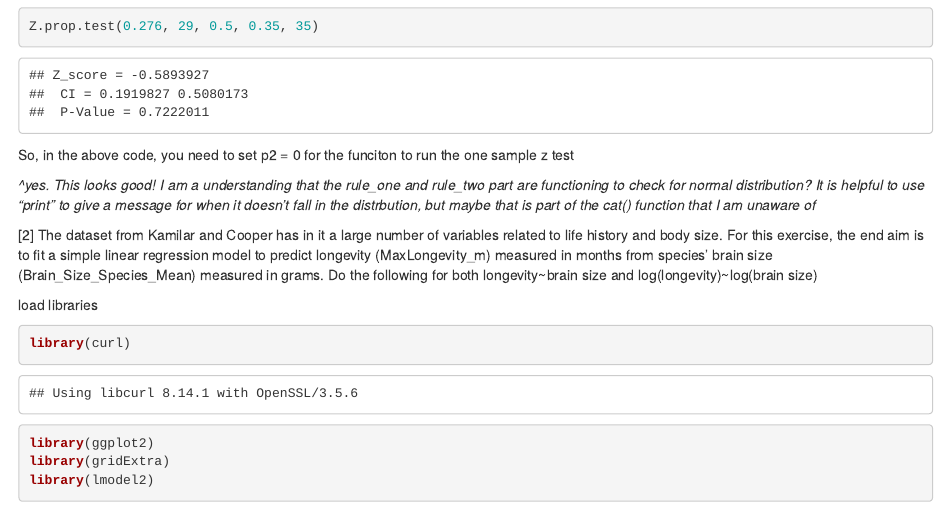
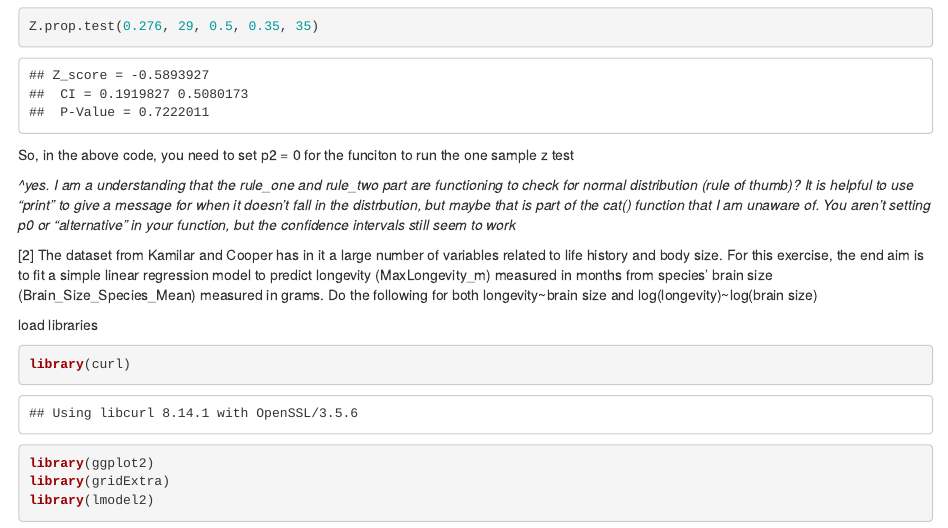
Before and after one commit to butterfliesrcool/AN588_Malfunction_aer13, an R Markdown document (aer13_FinalHomeworkCode_04.Rmd): the page in a window 1100 px wide, from 1440 px down. Rendered offline with R 4.5, knitr and Pandoc, with nearby package versions; some code elsewhere in the file could not run offline.

Commit message:
function comments, regression coming

````diff
--- a/aer13_FinalHomeworkCode_04.Rmd
+++ b/aer13_FinalHomeworkCode_04.Rmd
@@ -72,7 +72,7 @@
 ```
 So, in the above code, you need to set p2 = 0 for the funciton to run the one sample z test
 
-*^yes. This looks good! I am a understanding that the rule_one and rule_two part are functioning to check for normal distribution? It is helpful to use "print" to give a message for when it doesn't fall in the distrbution, but maybe that is part of the cat() function that I am unaware of*
+*^yes. I am a understanding that the rule_one and rule_two part are functioning to check for normal distribution (rule of thumb)? It is helpful to use "print" to give a message for when it doesn't fall in the distrbution, but maybe that is part of the cat() function that I am unaware of. You aren't setting p0 or "alternative" in your function, but the confidence intervals still seem to work*
 
 
 [2] The dataset from Kamilar and Cooper has in it a large number of variables related to life history and body size. For this exercise, the end aim is to fit a simple linear regression model to predict longevity (MaxLongevity_m) measured in months from species’ brain size (Brain_Size_Species_Mean) measured in grams. Do the following for both longevity~brain size and log(longevity)~log(brain size)
````
